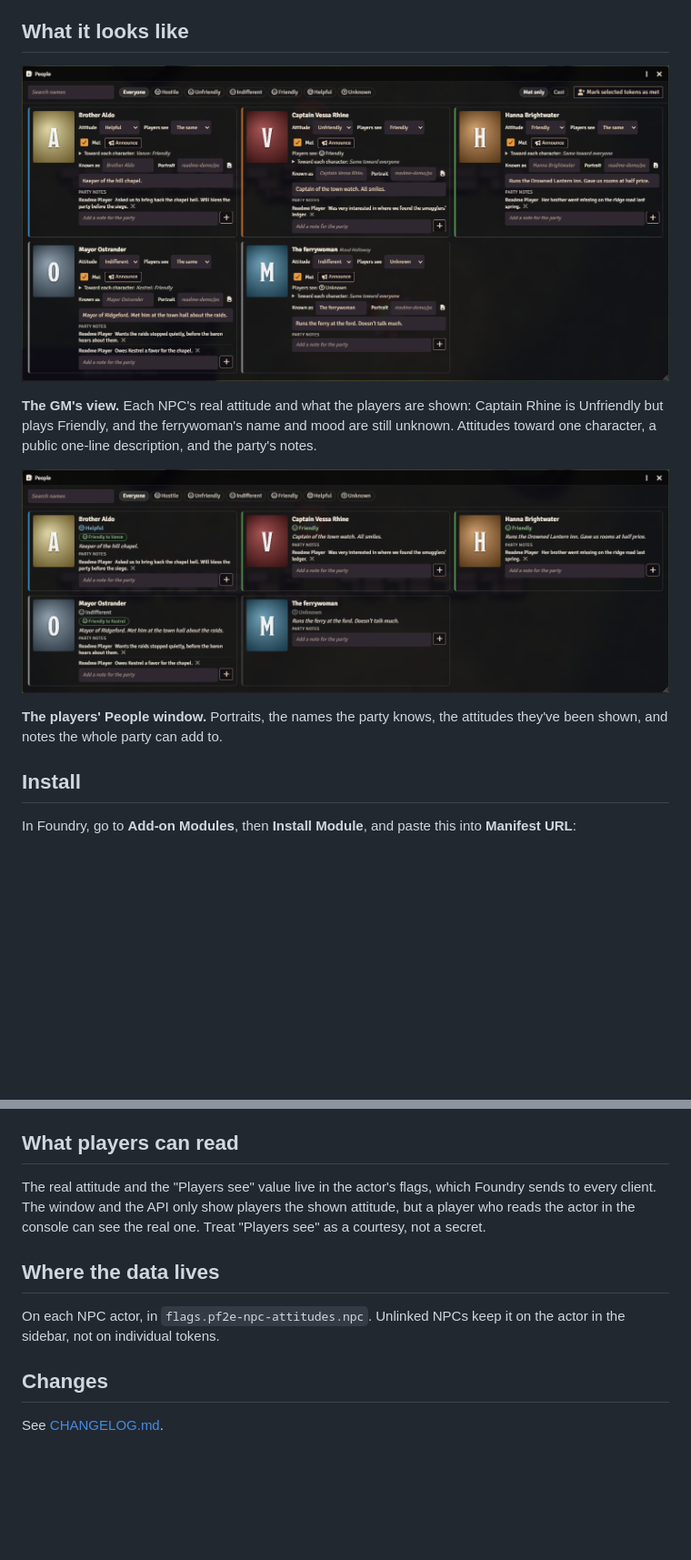
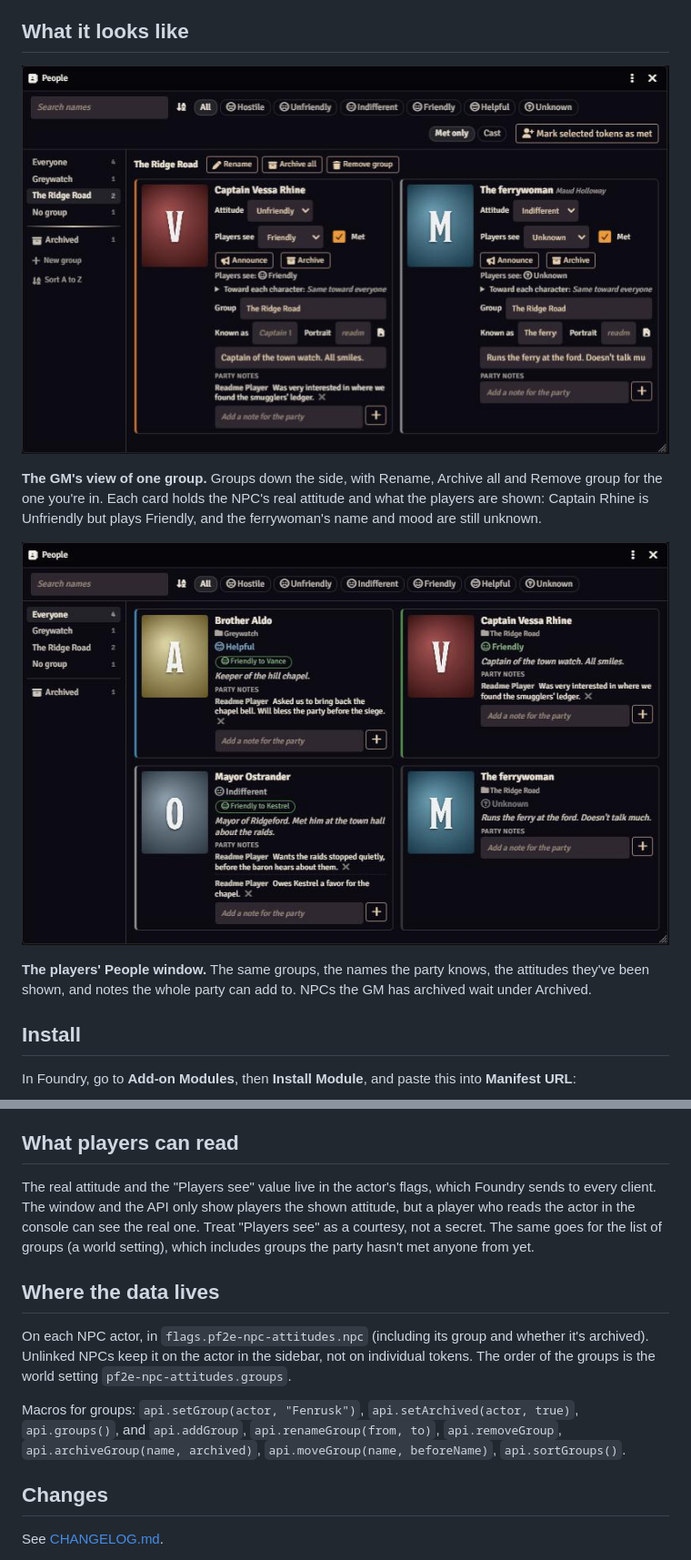
Before and after one commit to Sir-Bayard/pf2e-npc-attitudes, a Markdown page: README.md, 2 parts joined by grey strips. Shown at 91% size. Rendered like a GitHub page; pictures changed too: docs/images/gm-view.png, docs/images/player-view.png; blank space fills up the shorter version.

Commit message:
1.1.0: README, pictures, version
Co-Authored-By: Claude Opus 5.5 <noreply@anthropic.com>
Claude-Session: https://claude.ai/code/session_01K6FfS8YfTTEmbKa519h3Y6

```diff
--- a/README.md
+++ b/README.md
@@ -6,11 +6,11 @@ Tracks how the people the party has met feel about them. The GM sets each NPC's
 
 ![GM view](docs/images/gm-view.png)
 
-**The GM's view.** Each NPC's real attitude and what the players are shown: Captain Rhine is Unfriendly but plays Friendly, and the ferrywoman's name and mood are still unknown. Attitudes toward one character, a public one-line description, and the party's notes.
+**The GM's view of one group.** Groups down the side, with Rename, Archive all and Remove group for the one you're in. Each card holds the NPC's real attitude and what the players are shown: Captain Rhine is Unfriendly but plays Friendly, and the ferrywoman's name and mood are still unknown.
 
 ![Player view](docs/images/player-view.png)
 
-**The players' People window.** Portraits, the names the party knows, the attitudes they've been shown, and notes the whole party can add to.
+**The players' People window.** The same groups, the names the party knows, the attitudes they've been shown, and notes the whole party can add to. NPCs the GM has archived wait under Archived.
 
 ## Install
 
@@ -62,11 +74,13 @@ Notes are a list of short entries, each with who wrote it, newest last. Any play
 
 ## What players can read
 
-The real attitude and the "Players see" value live in the actor's flags, which Foundry sends to every client. The window and the API only show players the shown attitude, but a player who reads the actor in the console can see the real one. Treat "Players see" as a courtesy, not a secret.
+The real attitude and the "Players see" value live in the actor's flags, which Foundry sends to every client. The window and the API only show players the shown attitude, but a player who reads the actor in the console can see the real one. Treat "Players see" as a courtesy, not a secret. The same goes for the list of groups (a world setting), which includes groups the party hasn't met anyone from yet.
 
 ## Where the data lives
 
-On each NPC actor, in `flags.pf2e-npc-attitudes.npc`. Unlinked NPCs keep it on the actor in the sidebar, not on individual tokens.
+On each NPC actor, in `flags.pf2e-npc-attitudes.npc` (including its group and whether it's archived). Unlinked NPCs keep it on the actor in the sidebar, not on individual tokens. The order of the groups is the world setting `pf2e-npc-attitudes.groups`.
+
+Macros for groups: `api.setGroup(actor, "Fenrusk")`, `api.setArchived(actor, true)`, `api.groups()`, and `api.addGroup`, `api.renameGroup(from, to)`, `api.removeGroup`, `api.archiveGroup(name, archived)`, `api.moveGroup(name, beforeName)`, `api.sortGroups()`.
 
 ## Changes
 
```
Also changed, not shown: other parts of README.md (+15 -3 lines), CHANGELOG.md (+9 -0 lines), 1 other file.
